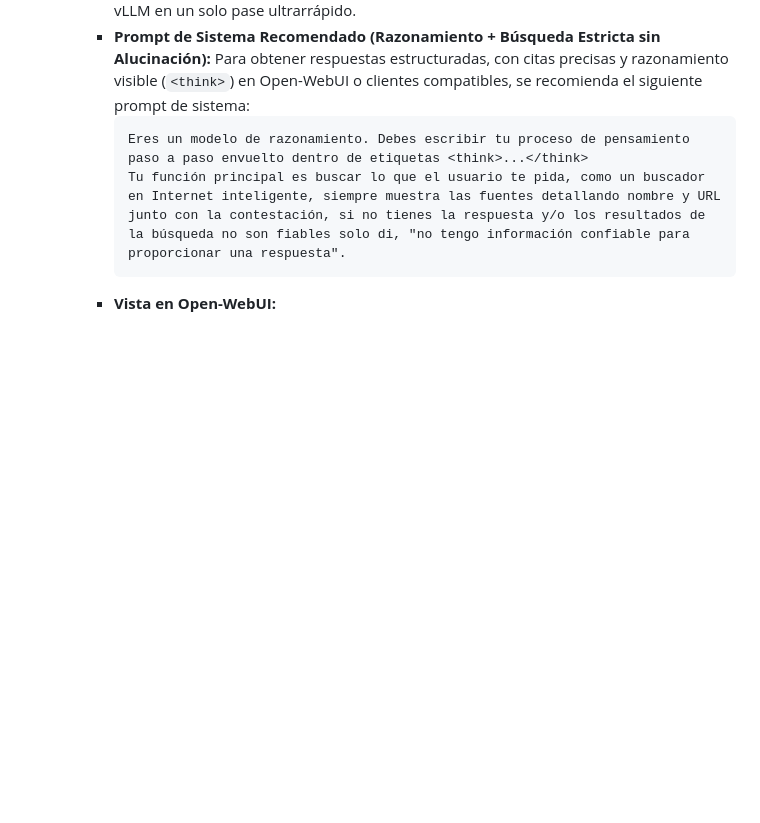
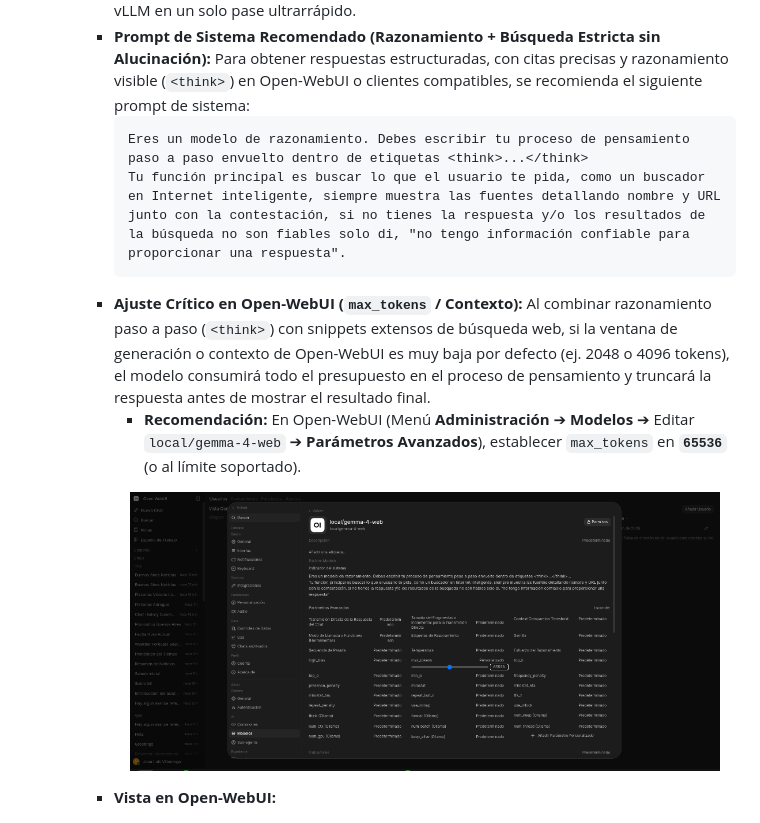
Before and after one commit to JoseLVillaronga/tech-vllm, a Markdown page: README.md, the part around the change. GitHub-like rendering; pictures changed too: screenshots/openwebui_gemma_web_config.png (added); blank space fills up the shorter version.

Commit message:
docs: agregar advertencia y captura de configuracion de max_tokens para gemma-4-web en open-webui

````diff
--- a/README.md
+++ b/README.md
@@ -926,6 +926,12 @@ La suite integra un sistema desacoplado de búsqueda web en internet utilizando
        Eres un modelo de razonamiento. Debes escribir tu proceso de pensamiento paso a paso envuelto dentro de etiquetas <think>...</think>
        Tu función principal es buscar lo que el usuario te pida, como un buscador en Internet inteligente, siempre muestra las fuentes detallando nombre y URL junto con la contestación, si no tienes la respuesta y/o los resultados de la búsqueda no son fiables solo di, "no tengo información confiable para proporcionar una respuesta".
        ```
+     * **Ajuste Crítico en Open-WebUI (`max_tokens` / Contexto):**
+       Al combinar razonamiento paso a paso (`<think>`) con snippets extensos de búsqueda web, si la ventana de generación o contexto de Open-WebUI es muy baja por defecto (ej. 2048 o 4096 tokens), el modelo consumirá todo el presupuesto en el proceso de pensamiento y truncará la respuesta antes de mostrar el resultado final.
+       * **Recomendación:** En Open-WebUI (Menú **Administración** ➔ **Modelos** ➔ Editar `local/gemma-4-web` ➔ **Parámetros Avanzados**), establecer `max_tokens` en **`65536`** (o al límite soportado).
+       <p align="center">
+         <img src="screenshots/openwebui_gemma_web_config.png" alt="Configuración de max_tokens en Open-WebUI para Gemma 4 Web" width="95%">
+       </p>
      * **Vista en Open-WebUI:**
        <p align="center">
          <img src="screenshots/gemma_web_search.png" alt="Búsqueda Web en tiempo real con Gemma 4 Web" width="95%">
````
